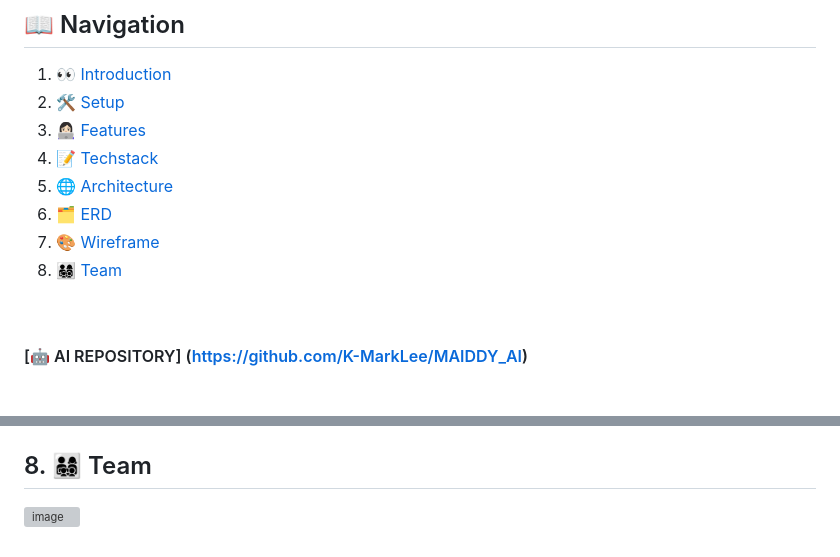
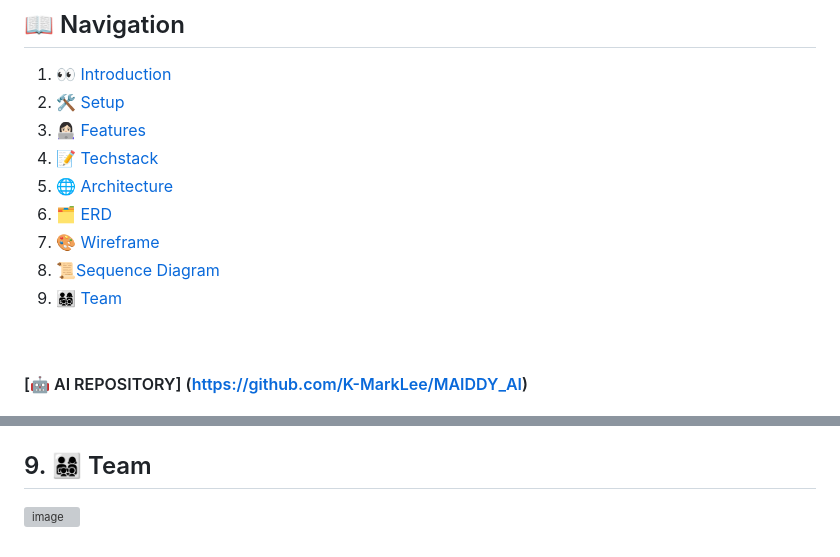
Before and after one commit to K-MarkLee/MAIDDY, a Markdown page: README.md, 2 parts joined by grey strips. GitHub-like rendering; grey boxes are pictures that could not be loaded.

```diff
--- a/README.md
+++ b/README.md
@@ -7,7 +7,8 @@
 5. [🌐 Architecture](#architecture)
 6. [🗂 ERD](#erd)
 7. [🎨 Wireframe](#wireframe)
-8. [👨‍👩‍👧‍👦 Team](#team)
+8. [📜Sequence Diagram](#sequencediagram)
+9. [👨‍👩‍👧‍👦 Team](#team)
 
 <br>
 
@@ -265,3 +274,3 @@ To set up and run the project, follow these steps:
 <a name="team"></a>
-## 8. 👨‍👩‍👧‍👦 Team
+## 9. 👨‍👩‍👧‍👦 Team
 ![image](https://github.com/user-attachments/assets/46d5d456-7ddd-4e2e-940e-51cc1420a1b8)
```
Also changed, not shown: other parts of README.md (+8 -0 lines).
